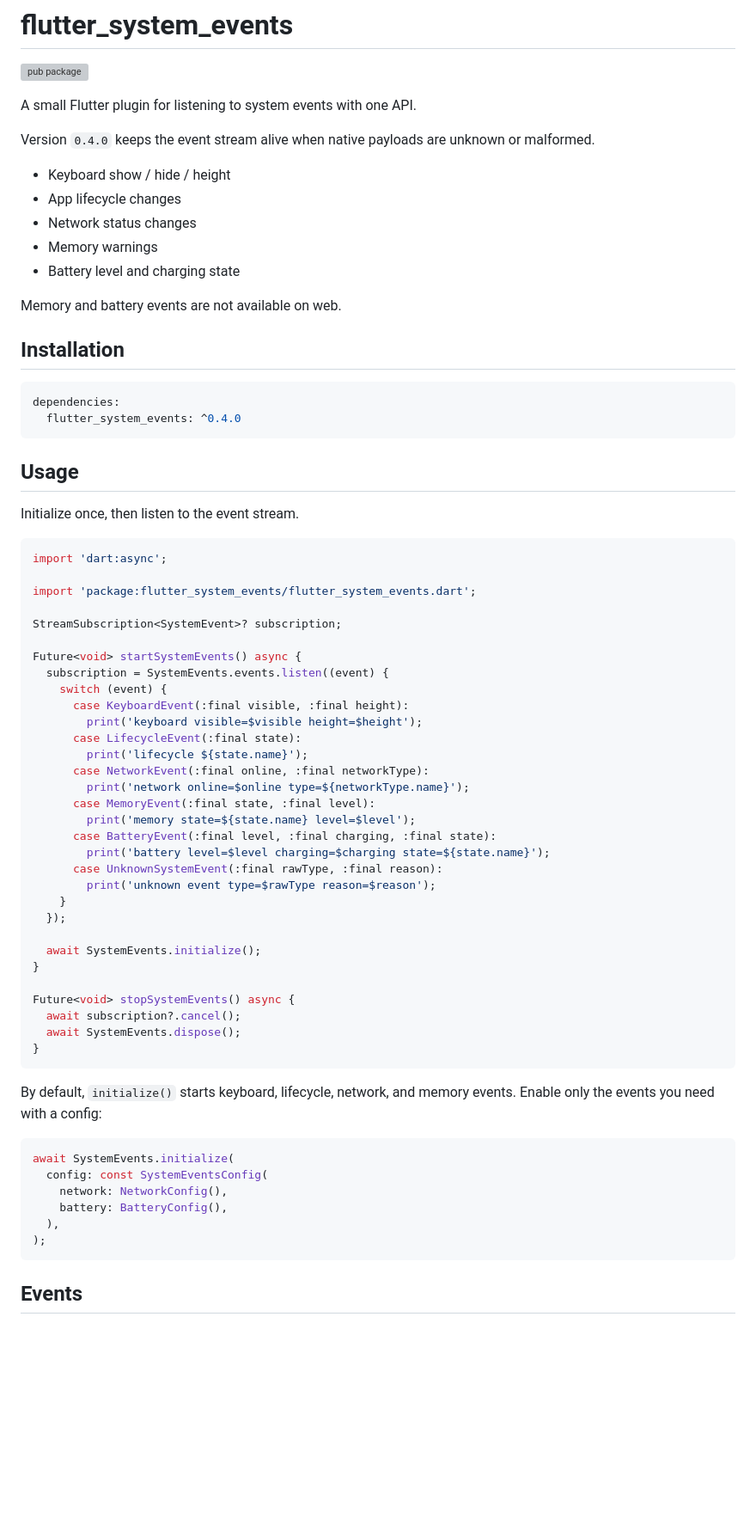
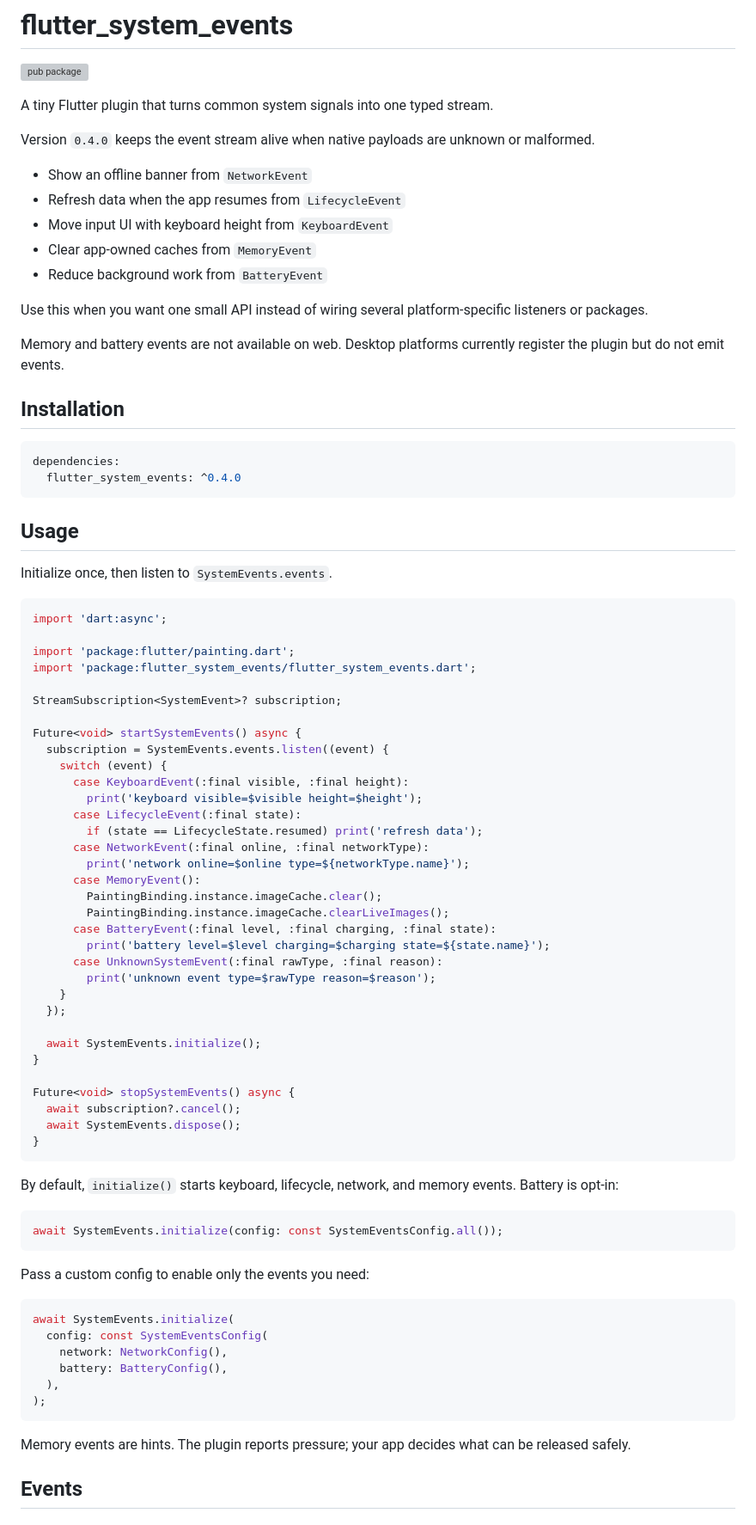
Before and after one commit to StanleyCocos/flutter_system_events, a Markdown page: README.md, the part around the change. Shown at 86% size. Rendered like a GitHub page; blank space fills up the shorter version; grey boxes are pictures that could not be loaded.

Commit message:
docs: uodate README

````diff
--- a/README.md
+++ b/README.md
@@ -2,18 +2,22 @@
 
 [![pub package](https://img.shields.io/pub/v/flutter_system_events.svg)](https://pub.dev/packages/flutter_system_events)
 
-A small Flutter plugin for listening to system events with one API.
+A tiny Flutter plugin that turns common system signals into one typed stream.
 
 Version `0.4.0` keeps the event stream alive when native payloads are unknown
 or malformed.
 
-- Keyboard show / hide / height
-- App lifecycle changes
-- Network status changes
-- Memory warnings
-- Battery level and charging state
+- Show an offline banner from `NetworkEvent`
+- Refresh data when the app resumes from `LifecycleEvent`
+- Move input UI with keyboard height from `KeyboardEvent`
+- Clear app-owned caches from `MemoryEvent`
+- Reduce background work from `BatteryEvent`
 
-Memory and battery events are not available on web.
+Use this when you want one small API instead of wiring several platform-specific
+listeners or packages.
+
+Memory and battery events are not available on web. Desktop platforms currently
+register the plugin but do not emit events.
 
 ## Installation
 
@@ -24,11 +28,12 @@ dependencies:
 
 ## Usage
 
-Initialize once, then listen to the event stream.
+Initialize once, then listen to `SystemEvents.events`.
 
 ```dart
 import 'dart:async';
 
+import 'package:flutter/painting.dart';
 import 'package:flutter_system_events/flutter_system_events.dart';
 
 StreamSubscription<SystemEvent>? subscription;
@@ -39,11 +44,12 @@ Future<void> startSystemEvents() async {
       case KeyboardEvent(:final visible, :final height):
         print('keyboard visible=$visible height=$height');
       case LifecycleEvent(:final state):
-        print('lifecycle ${state.name}');
+        if (state == LifecycleState.resumed) print('refresh data');
       case NetworkEvent(:final online, :final networkType):
         print('network online=$online type=${networkType.name}');
-      case MemoryEvent(:final state, :final level):
-        print('memory state=${state.name} level=$level');
+      case MemoryEvent():
+        PaintingBinding.instance.imageCache.clear();
+        PaintingBinding.instance.imageCache.clearLiveImages();
       case BatteryEvent(:final level, :final charging, :final state):
         print('battery level=$level charging=$charging state=${state.name}');
       case UnknownSystemEvent(:final rawType, :final reason):
@@ -61,7 +67,13 @@ Future<void> stopSystemEvents() async {
 ```
 
 By default, `initialize()` starts keyboard, lifecycle, network, and memory
-events. Enable only the events you need with a config:
+events. Battery is opt-in:
+
+```dart
+await SystemEvents.initialize(config: const SystemEventsConfig.all());
+```
+
+Pass a custom config to enable only the events you need:
 
 ```dart
 await SystemEvents.initialize(
@@ -71,6 +83,9 @@ await SystemEvents.initialize(
   ),
 );
 ```
+
+Memory events are hints. The plugin reports pressure; your app decides what can
+be released safely.
 
 ## Events
 
````
